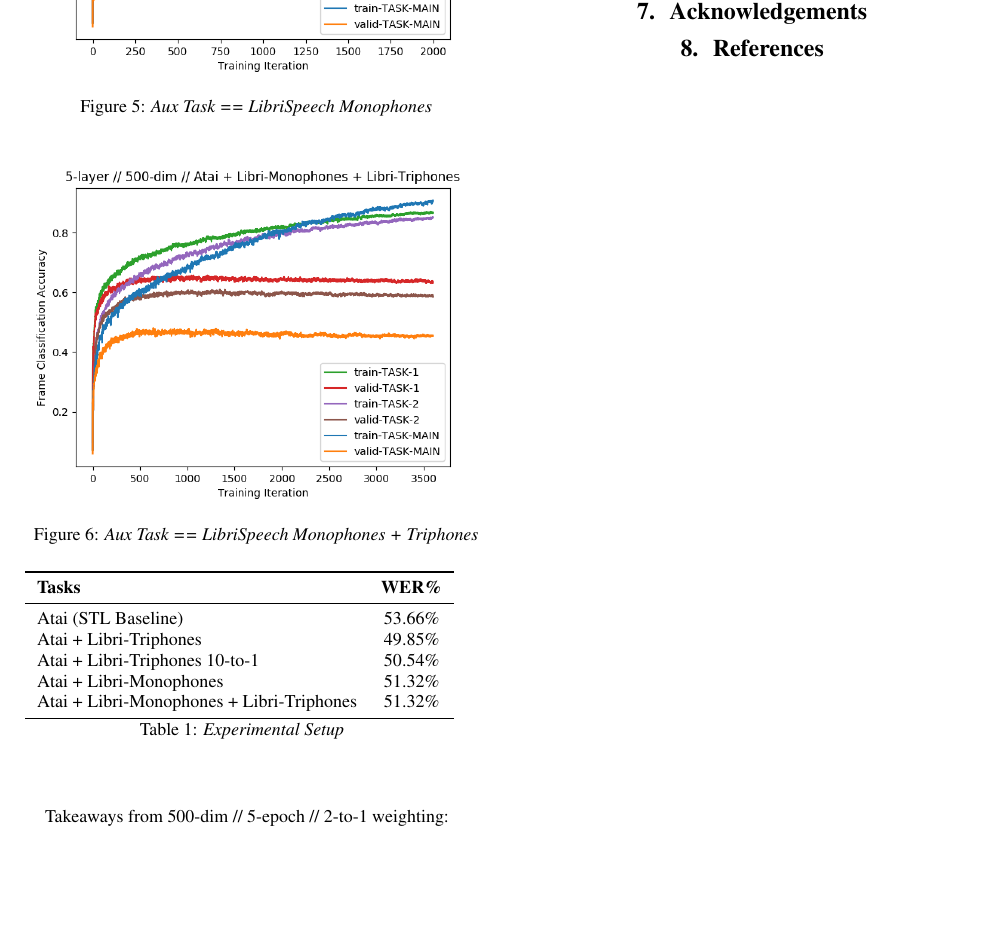
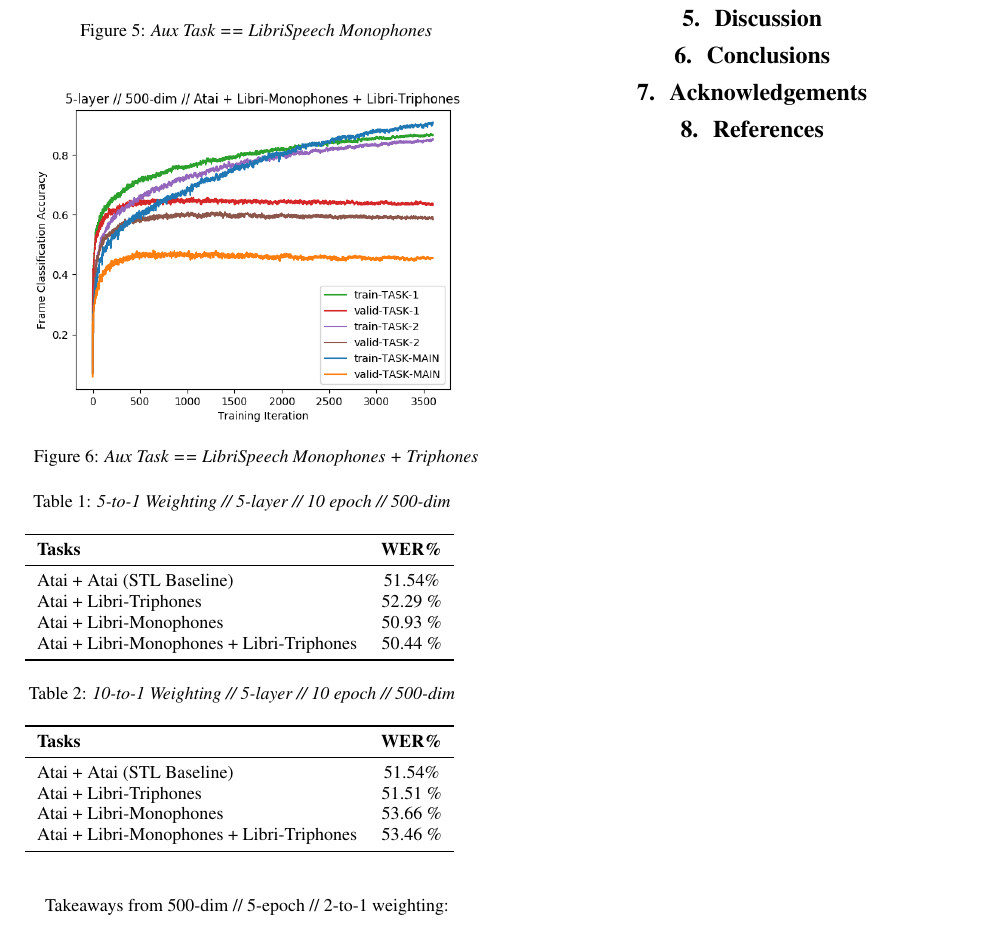
Before and after one commit to JRMeyer/interspeech-2018, a LaTeX paper (MEYER_interspeech2018.tex): part of page 3 of 3, cut at the place of the change, the shorter picture padded with empty space. Compiled offline with pdfLaTeX.

Commit message:
5-to-1 works!

```diff
--- a/MEYER_interspeech2018.tex
+++ b/MEYER_interspeech2018.tex
@@ -181,23 +181,40 @@ Here we are with the last model:
 
 \begin{table}[!htbp]
   \centering
+    \caption{5-to-1 Weighting // 5-layer // 10 epoch // 500-dim}
   \begin{adjustbox}{width=.45\textwidth}
     \begin{tabular}{lc}
       \toprule
       \textbf{Tasks} & \textbf{WER\%}\\
       \midrule
-      Atai (STL Baseline) &  53.66\% \\
-      Atai + Libri-Triphones & 49.85\%  \\
-      Atai + Libri-Triphones 10-to-1 & 50.54\%  \\
-      Atai + Libri-Monophones &  51.32\% \\
-      Atai + Libri-Monophones + Libri-Triphones & 51.32\%  \\
+      Atai + Atai (STL Baseline) &  51.54\% \\
+      Atai + Libri-Triphones & 52.29 \%  \\
+      Atai + Libri-Monophones & 50.93 \% \\
+      Atai + Libri-Monophones + Libri-Triphones & 50.44 \%  \\
       \bottomrule
     \end{tabular}
     \label{table:data}
   \end{adjustbox}
+\end{table}
 
-  \caption{Experimental Setup}
 
+
+\begin{table}[!htbp]
+  \centering
+    \caption{10-to-1 Weighting // 5-layer // 10 epoch // 500-dim}
+  \begin{adjustbox}{width=.45\textwidth}
+    \begin{tabular}{lc}
+      \toprule
+      \textbf{Tasks} & \textbf{WER\%}\\
+      \midrule
+      Atai + Atai (STL Baseline) &  51.54\% \\
+      Atai + Libri-Triphones & 51.51 \%  \\
+      Atai + Libri-Monophones & 53.66 \% \\
+      Atai + Libri-Monophones + Libri-Triphones & 53.46 \%  \\
+      \bottomrule
+    \end{tabular}
+    \label{table:data}
+  \end{adjustbox}
 \end{table}
 
 
```
Also changed, not shown: MEYER_interspeech2018.pdf, o.pdf (deleted), 2 other files.
